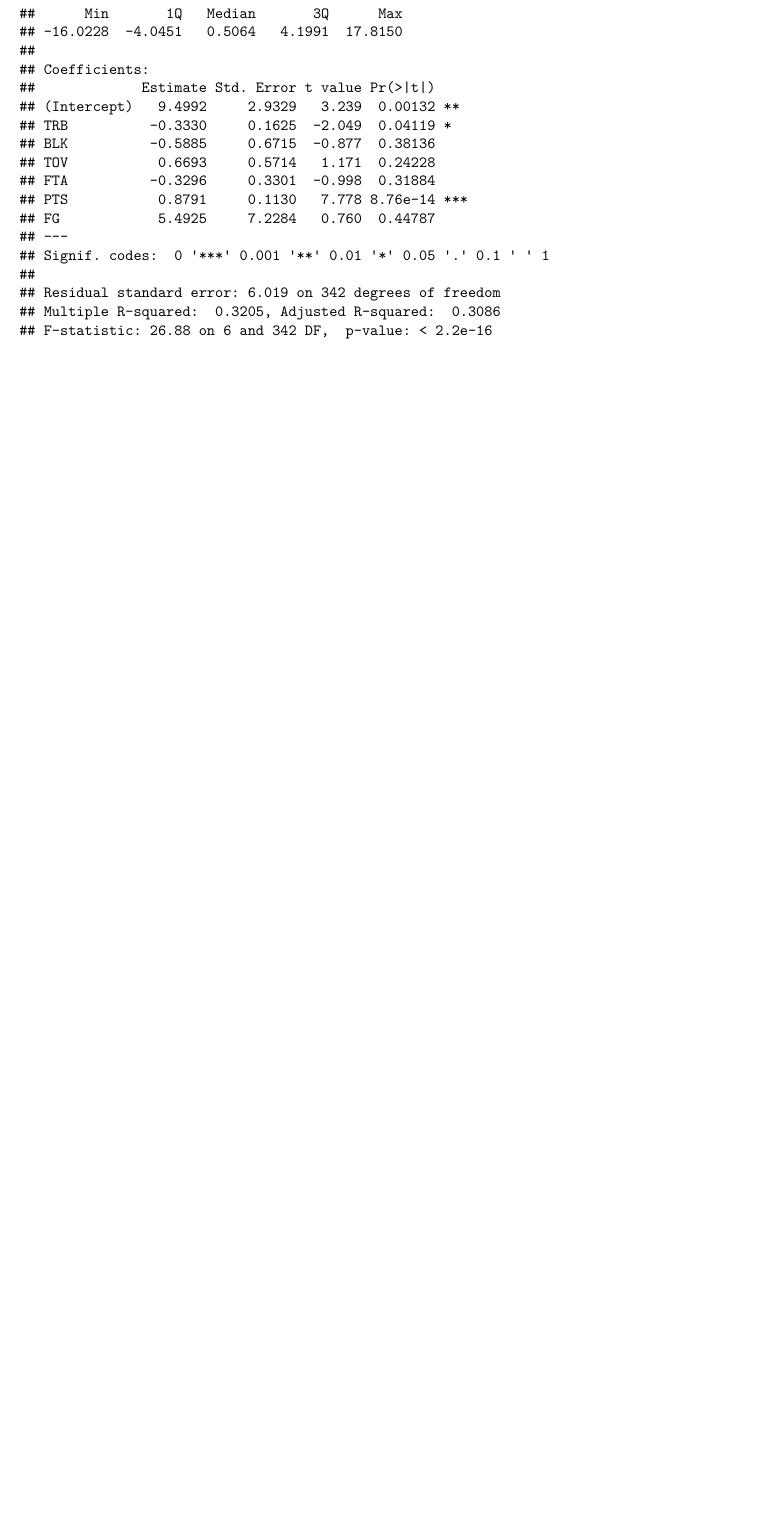
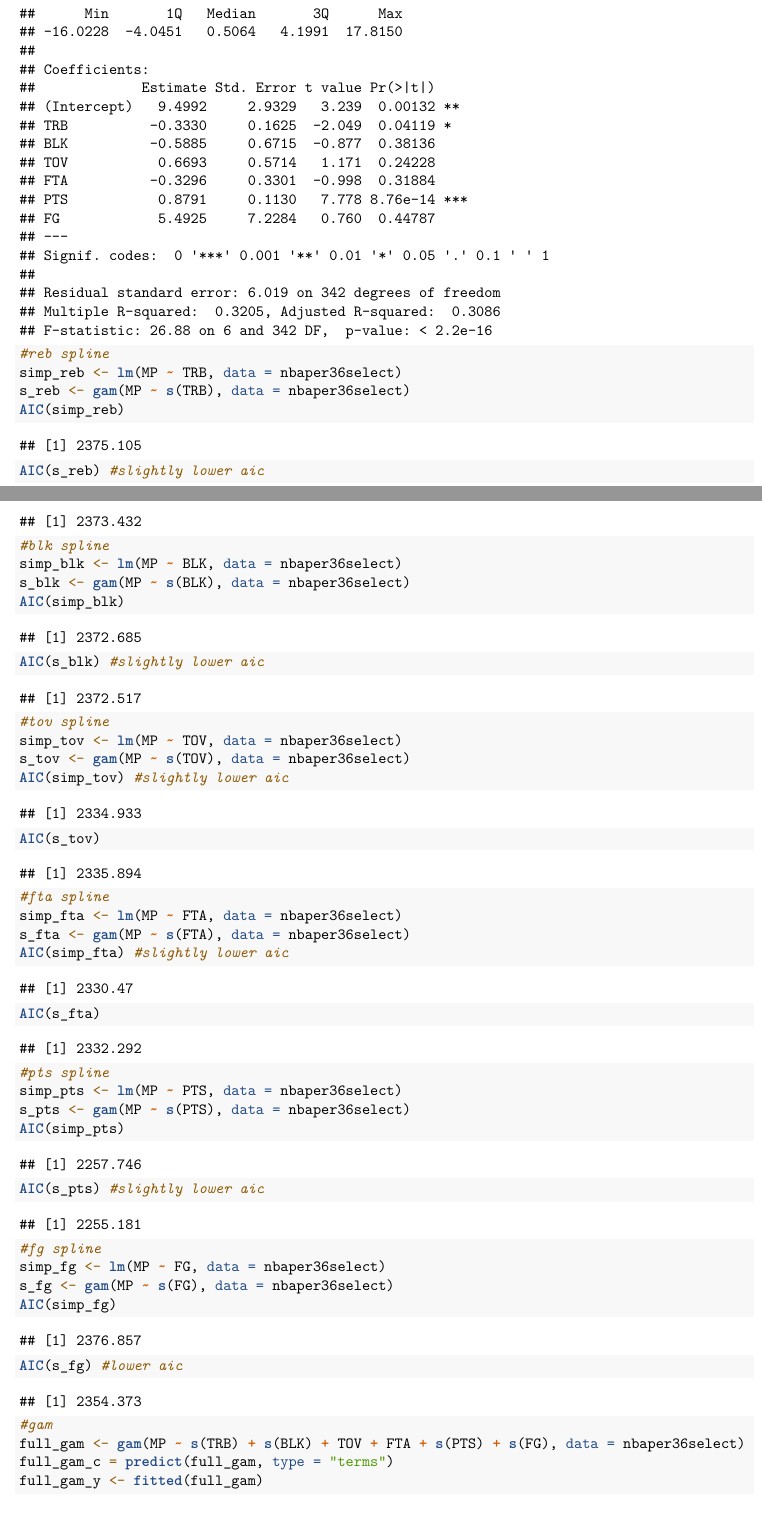
Before and after one commit to hooplafish98/stat225-group4, an R Markdown document (Proposal.Rmd): part of page 9 of 9 before the commit and two parts of pages 9 and 10 of 11 after it, the two joined at a grey line, cut so that both start at the same text, the shorter picture padded with empty space. Rendered offline with R 4.5, knitr and Pandoc, then LaTeX, with nearby package versions; some code elsewhere in the file could not run offline; common packages that the code uses without loading them are loaded.

Commit message:
intial gam work

````diff
--- a/Proposal.Rmd
+++ b/Proposal.Rmd
@@ -20,6 +20,8 @@ library(readr)
 library(boot) #for bootstrap
 library(Rfit)
 library(ggplot2)
+library(gam)
+library(splines)
 knitr::opts_chunk$set(
   tidy=FALSE,     # display code as typed
   size="small")   # slightly smaller font for code
@@ -107,3 +109,56 @@ ggplot(data = nbaper36select, aes(log(MP))) +
 ols_mod <- lm(MP ~ TRB + BLK + TOV + FTA + PTS + FG, data = nbaper36select)
 summary(ols_mod)
 ```
+
+```{r}
+#reb spline
+simp_reb <- lm(MP ~ TRB, data = nbaper36select)
+s_reb <- gam(MP ~ s(TRB), data = nbaper36select)
+AIC(simp_reb)
+AIC(s_reb) #slightly lower aic
+```
+```{r}
+#blk spline
+simp_blk <- lm(MP ~ BLK, data = nbaper36select)
+s_blk <- gam(MP ~ s(BLK), data = nbaper36select)
+AIC(simp_blk)
+AIC(s_blk) #slightly lower aic
+```
+
+```{r}
+#tov spline
+simp_tov <- lm(MP ~ TOV, data = nbaper36select)
+s_tov <- gam(MP ~ s(TOV), data = nbaper36select)
+AIC(simp_tov) #slightly lower aic
+AIC(s_tov)
+```
+
+```{r}
+#fta spline
+simp_fta <- lm(MP ~ FTA, data = nbaper36select)
+s_fta <- gam(MP ~ s(FTA), data = nbaper36select)
+AIC(simp_fta) #slightly lower aic
+AIC(s_fta)
+```
+
+```{r}
+#pts spline
+simp_pts <- lm(MP ~ PTS, data = nbaper36select)
+s_pts <- gam(MP ~ s(PTS), data = nbaper36select)
+AIC(simp_pts)
+AIC(s_pts) #slightly lower aic
+```
+
+```{r}
+#fg spline
+simp_fg <- lm(MP ~ FG, data = nbaper36select)
+s_fg <- gam(MP ~ s(FG), data = nbaper36select)
+AIC(simp_fg)
+AIC(s_fg) #lower aic
+```
+
+```{r}
+#gam
+full_gam <- gam(MP ~ s(TRB) + s(BLK) + TOV + FTA + s(PTS) + s(FG), data = nbaper36select)
+full_gam_c = predict(full_gam, type = "terms")
+full_gam_y <- fitted(full_gam)
````
Also changed, not shown: Proposal.Rmd (12 more changed lines).
